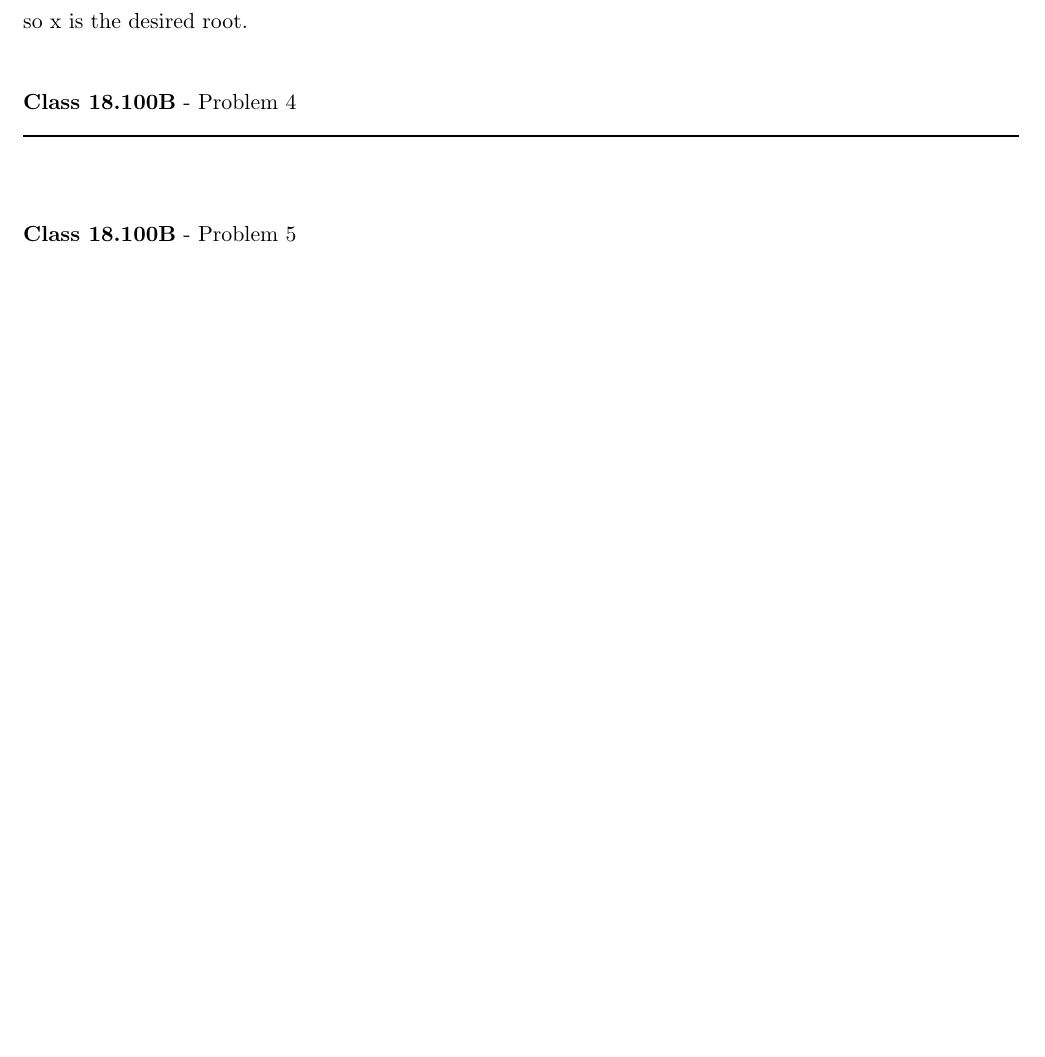
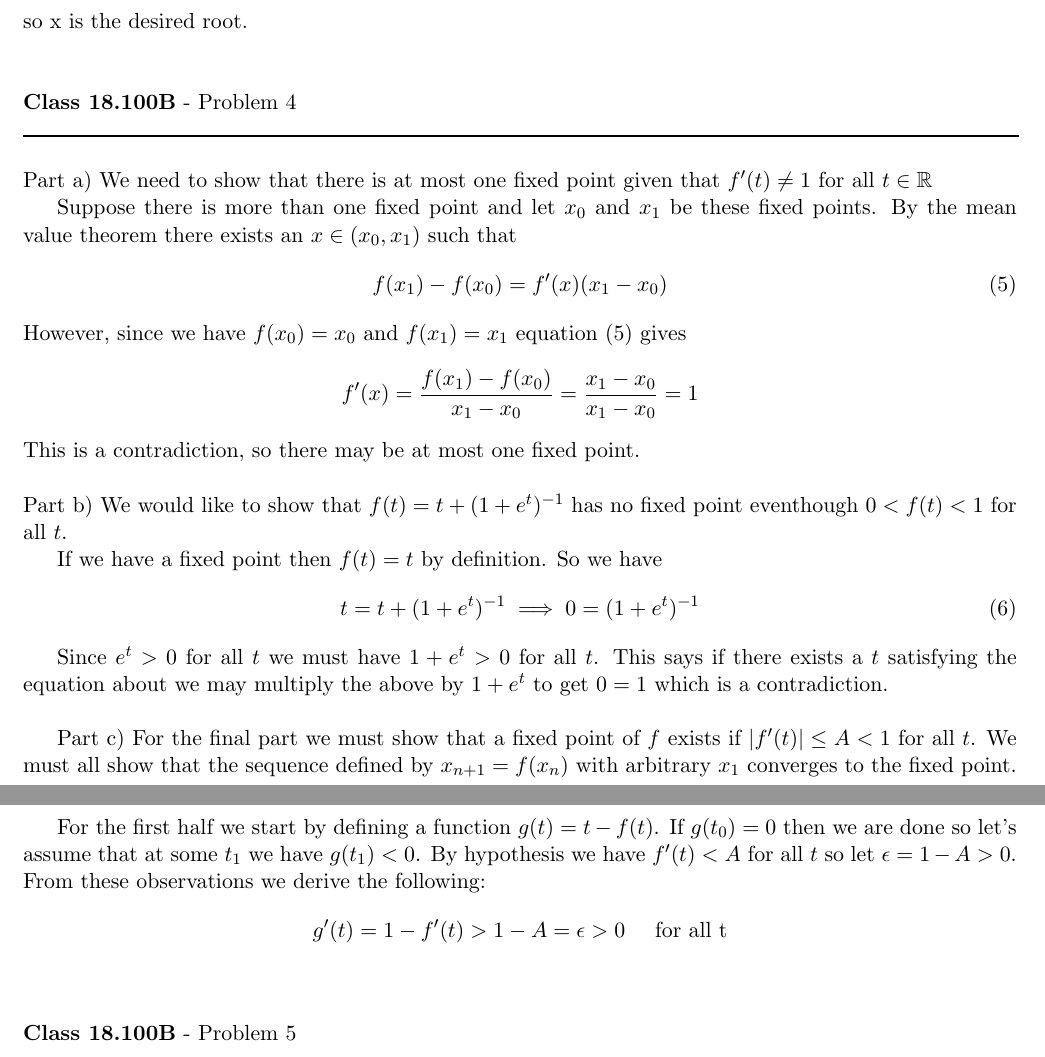
Before and after one commit to documentHouse/RealAnalysisAssignment8, a LaTeX problem sheet (Assignment8.tex): part of page 2 of 2 before the commit and two parts of pages 2 and 3 of 3 after it, the two joined at a grey line, cut so that both start at the same text, the shorter picture padded with empty space. Compiled offline with LaTeX, dvips and Ghostscript.

Commit message:
Working on problem 4

```diff
--- a/Assignment8.tex
+++ b/Assignment8.tex
@@ -93,6 +93,32 @@ so x is the desired root.
 \rule{500pt}{1pt}\\
 \end{flushleft}
 
+\noindent Part a) We need to show that there is at most one fixed point given that $f'(t) \neq 1$ for all $t \in \mathbb{R}$\\
+\indent  Suppose there is more than one fixed point and let $x_0$ and $x_1$ be these fixed points.  By the mean value theorem there exists an $x \in (x_0,x_1)$ such that
+\begin{equation}
+ f(x_1) - f(x_0) = f'(x)(x_1-x_0) \label{eqn:fixderiv}
+ \end{equation}
+However, since we have $f(x_0) = x_0$ and $f(x_1) = x_1$ equation $(\ref{eqn:fixderiv})$ gives
+\[ f'(x) = \frac{f(x_1)-f(x_0)}{x_1-x_0} = \frac{x_1-x_0}{x_1-x_0} = 1\]
+This is a contradiction, so there may be at most one fixed point.\\
+
+\noindent Part b) We would like to show that $f(t) = t + (1+e^t)^{-1}$ has no fixed point eventhough $0 < f(t) < 1$ for all $t$.
+
+If we have a fixed point then $f(t) = t$ by definition. So we have
+\begin{equation}
+t = t + (1+e^t)^{-1} \implies 0 = (1+e^t)^{-1}
+\end{equation}
+
+Since $e^t > 0$ for all $t$ we must have $1+e^t > 0$ for all $t$. This says if there exists a $t$ satisfying the equation about we may multiply the above by $1+e^t$ to get $0 = 1$ which is a contradiction.\\
+
+Part c) For the final part we must show that a fixed point of $f$ exists if $|f'(t)| \le A < 1$ for all $t$. We must all show that the sequence defined by $x_{n+1} = f(x_n)$ with arbitrary $x_1$ converges to the fixed point.\\
+
+For the first half we start by defining a function $g(t) = t - f(t)$. If $g(t_0) = 0$ then we are done so let's assume that at some $t_1$ we have $g(t_1) < 0 $. By hypothesis we have $f'(t) < A$ for all $t$ so let $\epsilon = 1 - A > 0$. From these observations we derive the following:
+\begin{equation}
+g'(t) = 1 - f'(t) > 1 - A = \epsilon > 0 \hspace{15pt} \text{for all t}\nonumber
+\end{equation}
+
+
 
 \vspace{15pt}
 \begin{flushleft}
```
